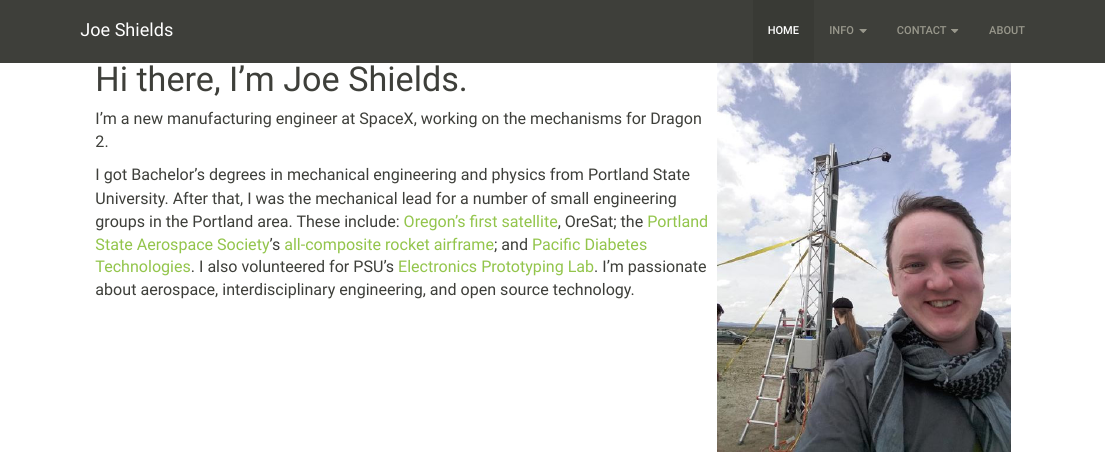
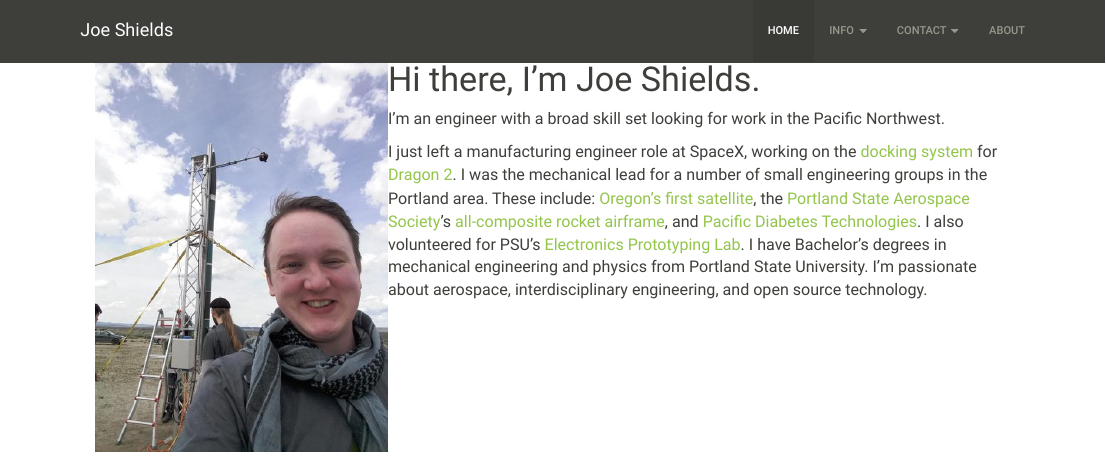
Before and after one commit to Joedang/Joedang.github.io, an R Markdown document (index.Rmd): the page in a window 1100 px wide, from its top. The pictures show the output file index.html that the author committed with the source, opened offline; library style sheets and scripts come from the installed R packages.

Commit message:
updated for post-SpaceX

````diff
--- a/index.Rmd
+++ b/index.Rmd
@@ -1,14 +1,15 @@
-# Hi there, I'm Joe Shields.  <img src="../img/LV3.0_selfie.jpg" align="right" width="32%">
+# Hi there, I'm Joe Shields.  <img src="../img/LV3.0_selfie.jpg" align="left" width="32%">
 
-I'm a new manufacturing engineer at SpaceX, working on the mechanisms for Dragon 2.
+I'm an engineer with a broad skill set looking for work in the Pacific Northwest.
 
-I got Bachelor's degrees in mechanical engineering and physics from Portland State University.
-After that, I was the mechanical lead for a number of small engineering groups in the Portland area.
+I just left a manufacturing engineer role at SpaceX, working on the [docking system][docker] for [Dragon 2][D2].
+I was the mechanical lead for a number of small engineering groups in the Portland area.
 These include:
-[Oregon's first satellite][oresat], OreSat;
-the [Portland State Aerospace Society][psas]'s [all-composite rocket airframe][lv3];
+[Oregon's first satellite][oresat],
+the [Portland State Aerospace Society][psas]'s [all-composite rocket airframe][lv3],
 and [Pacific Diabetes Technologies][pdt].
 I also volunteered for PSU's [Electronics Prototyping Lab][epl].
+I have Bachelor's degrees in mechanical engineering and physics from Portland State University.
 I'm passionate about aerospace, interdisciplinary engineering, and open source technology.
 
 ```{r, child="bulletin.Rmd"}
````
Also changed, not shown: index.html, index.Rmd (2 more changed lines).
